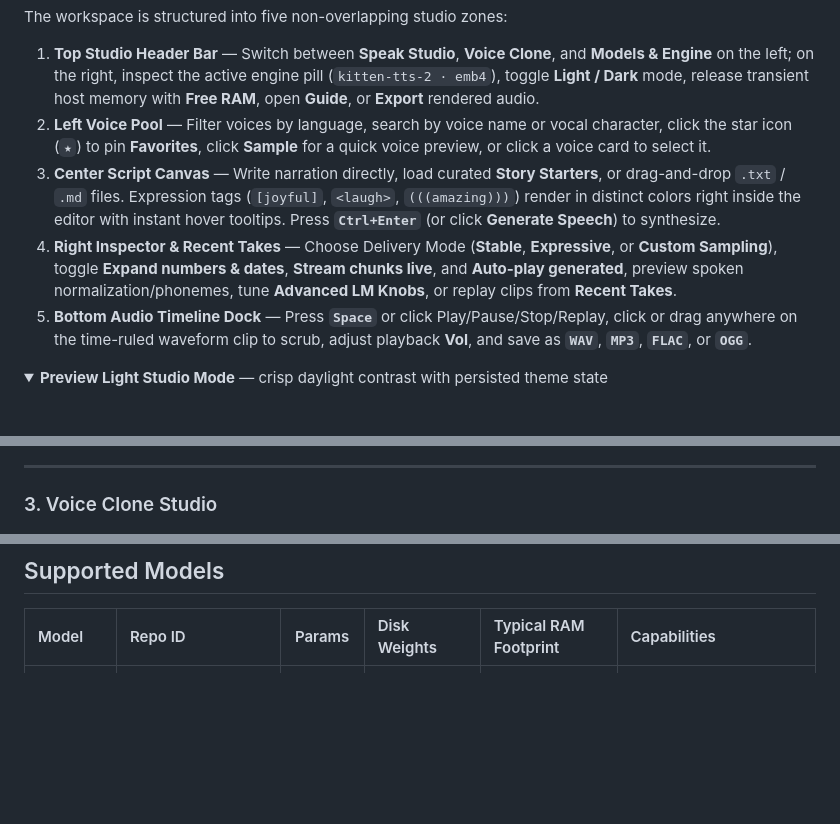
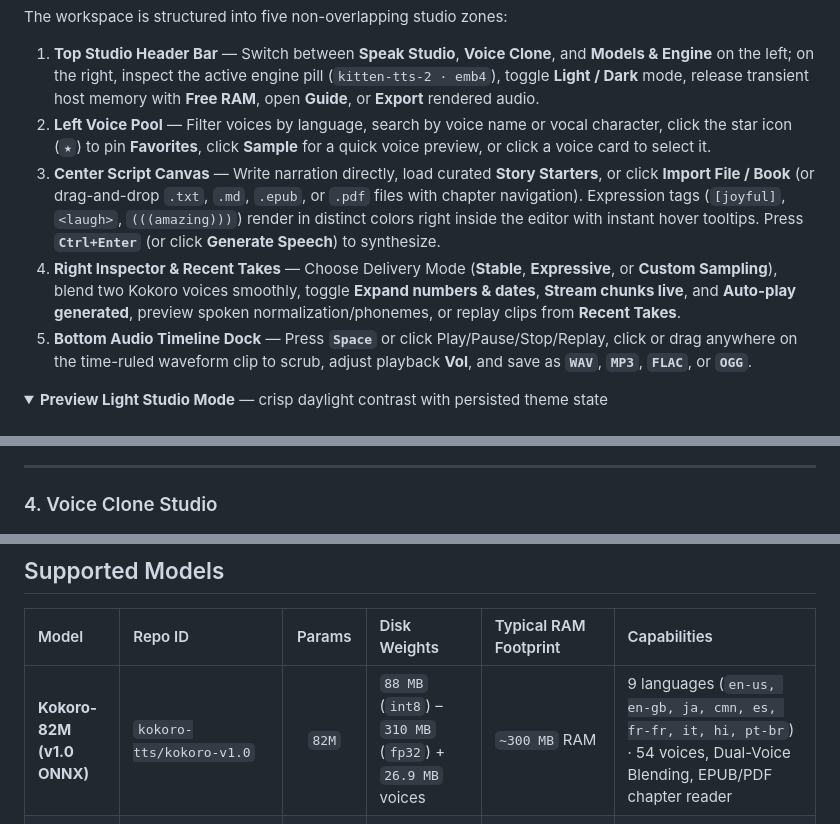
Before and after one commit to didrarayyan/Voxa-Studio, a Markdown page: README.md, 3 parts joined by grey strips. Drawn GitHub-style; folded sections open; blank space fills up the shorter version.

```diff
--- a/README.md
+++ b/README.md
@@ -66,8 +67,8 @@ The workspace is structured into five non-overlapping studio zones:
 
 1. **Top Studio Header Bar** — Switch between **Speak Studio**, **Voice Clone**, and **Models & Engine** on the left; on the right, inspect the active engine pill (`kitten-tts-2 · emb4`), toggle **Light / Dark** mode, release transient host memory with **Free RAM**, open **Guide**, or **Export** rendered audio.
 2. **Left Voice Pool** — Filter voices by language, search by voice name or vocal character, click the star icon (`★`) to pin **Favorites**, click **Sample** for a quick voice preview, or click a voice card to select it.
-3. **Center Script Canvas** — Write narration directly, load curated **Story Starters**, or drag-and-drop `.txt` / `.md` files. Expression tags (`[joyful]`, `<laugh>`, `(((amazing)))`) render in distinct colors right inside the editor with instant hover tooltips. Press **`Ctrl+Enter`** (or click **Generate Speech**) to synthesize.
-4. **Right Inspector & Recent Takes** — Choose Delivery Mode (**Stable**, **Expressive**, or **Custom Sampling**), toggle **Expand numbers & dates**, **Stream chunks live**, and **Auto-play generated**, preview spoken normalization/phonemes, tune **Advanced LM Knobs**, or replay clips from **Recent Takes**.
+3. **Center Script Canvas** — Write narration directly, load curated **Story Starters**, or click **Import File / Book** (or drag-and-drop `.txt`, `.md`, `.epub`, or `.pdf` files with chapter navigation). Expression tags (`[joyful]`, `<laugh>`, `(((amazing)))`) render in distinct colors right inside the editor with instant hover tooltips. Press **`Ctrl+Enter`** (or click **Generate Speech**) to synthesize.
+4. **Right Inspector & Recent Takes** — Choose Delivery Mode (**Stable**, **Expressive**, or **Custom Sampling**), blend two Kokoro voices smoothly, toggle **Expand numbers & dates**, **Stream chunks live**, and **Auto-play generated**, preview spoken normalization/phonemes, or replay clips from **Recent Takes**.
 5. **Bottom Audio Timeline Dock** — Press **`Space`** or click Play/Pause/Stop/Replay, click or drag anywhere on the time-ruled waveform clip to scrub, adjust playback **Vol**, and save as **`WAV`**, **`MP3`**, **`FLAC`**, or **`OGG`**.
 
 <details>
@@ -95,7 +110,7 @@ Click **Tags Guide** above the Script editor (or **Open Full Tags Guide** below
 
 ---
 
-### 3. Voice Clone Studio
+### 4. Voice Clone Studio
 
 <p align="center">
   <img src="assets/screenshots/04-voice-clone.png" alt="Voxa Studio Zero-Shot Voice Clone Workspace" width="100%">
@@ -171,6 +187,7 @@ Click **Guide** in the top header anytime to summon the compact **Quick Guide
 
 | Model | Repo ID | Params | Disk Weights | Typical RAM Footprint | Capabilities |
 | :--- | :--- | :---: | :--- | :--- | :--- |
+| **Kokoro-82M (v1.0 ONNX)** | `kokoro-tts/kokoro-v1.0` | `82M` | `88 MB` (`int8`) – `310 MB` (`fp32`) + `26.9 MB` voices | `~300 MB` RAM | 9 languages (`en-us, en-gb, ja, cmn, es, fr-fr, it, hi, pt-br`) · 54 voices, Dual-Voice Blending, EPUB/PDF chapter reader |
 | **Kitten-TTS-2 Nano** | `KittenML/kitten-tts-2-nano` | `17M / lang` | `8.8 MB` (`int4`) – `17 MB` (`int8`) | `~200 MB` model (`~0.85–1.38 GB` process commit) | 8 languages (`en, de, es, it, pt, ru, hi, fr`), speed control, DSP expression & event cues |
 | **Kitten-TTS-2 Pico** | `KittenML/kitten-tts-2-pico` | `7M / lang` | `4 MB` (`int4`) – `8 MB` (`int8`) | `~160 MB` model | Ultra-fast 8-language CPU synthesis |
 | **Kitten-TTS-2 Mini** | `KittenML/kitten-tts-2-mini` | `82M` | `47 MB` (`int4`) – `83 MB` (`int8`) | `~350 MB` model | 16 languages incl. `ja, ko, sv, tr` |
```
Also changed, not shown: other parts of README.md (+34 -17 lines), assets/screenshots/05-models-engine.png, assets/screenshots/07-kokoro-blend.png (added), 5 other files.
